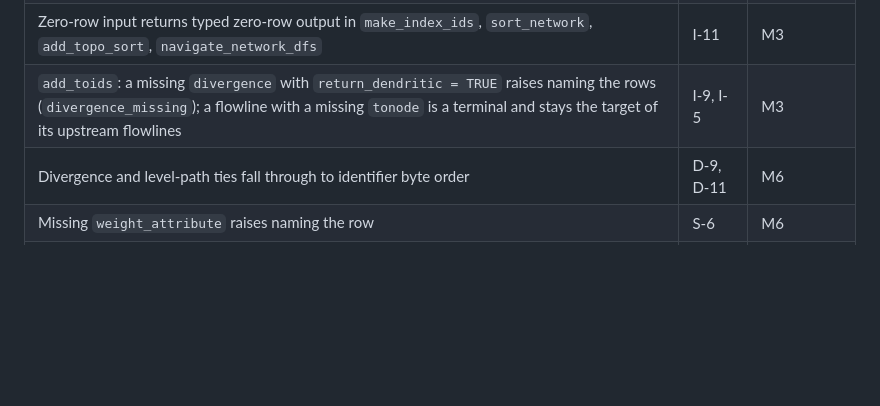
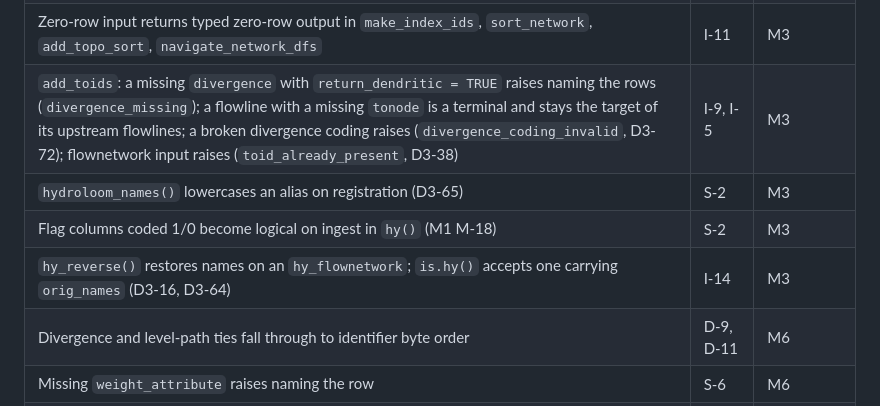
Before and after one commit to DOI-USGS/hydroloom, a Markdown page: dev/plan/ROADMAP.md, the part around the change. Rendered like a GitHub page; blank space fills up the shorter version.

Commit message:
plan: ROADMAP 4 rows for D3-65, M-18, D3-16/D3-64; add_toids row adds D3-72, D3-38 (D3-151)
Assisted-by: Kiro (claude-opus-5.5)

```diff
--- a/dev/plan/ROADMAP.md
+++ b/dev/plan/ROADMAP.md
@@ -151,7 +151,10 @@ Each is a NEWS entry and new expectations, landed on `python-port` in the milest
 | One condition class, `hydroloom_representation_error` | A-10 | M3 |
 | Neighbor order in `make_index_ids` and sibling order in `navigate_network_dfs` by identifier, not input row order; a `toid` outside the network is a terminal | D-5, D-6 | M3 |
 | Zero-row input returns typed zero-row output in `make_index_ids`, `sort_network`, `add_topo_sort`, `navigate_network_dfs` | I-11 | M3 |
-| `add_toids`: a missing `divergence` with `return_dendritic = TRUE` raises naming the rows (`divergence_missing`); a flowline with a missing `tonode` is a terminal and stays the target of its upstream flowlines | I-9, I-5 | M3 |
+| `add_toids`: a missing `divergence` with `return_dendritic = TRUE` raises naming the rows (`divergence_missing`); a flowline with a missing `tonode` is a terminal and stays the target of its upstream flowlines; a broken divergence coding raises (`divergence_coding_invalid`, D3-72); flownetwork input raises (`toid_already_present`, D3-38) | I-9, I-5 | M3 |
+| `hydroloom_names()` lowercases an alias on registration (D3-65) | S-2 | M3 |
+| Flag columns coded 1/0 become logical on ingest in `hy()` (M1 M-18) | S-2 | M3 |
+| `hy_reverse()` restores names on an `hy_flownetwork`; `is.hy()` accepts one carrying `orig_names` (D3-16, D3-64) | I-14 | M3 |
 | Divergence and level-path ties fall through to identifier byte order | D-9, D-11 | M6 |
 | Missing `weight_attribute` raises naming the row | S-6 | M6 |
 | A repeated (`id`, `toid`) pair raises at ingest; `check_hy_graph` lists the rows; `is_dendritic` no longer reads a repeat as a divergence | S-6 | M6 |
```
